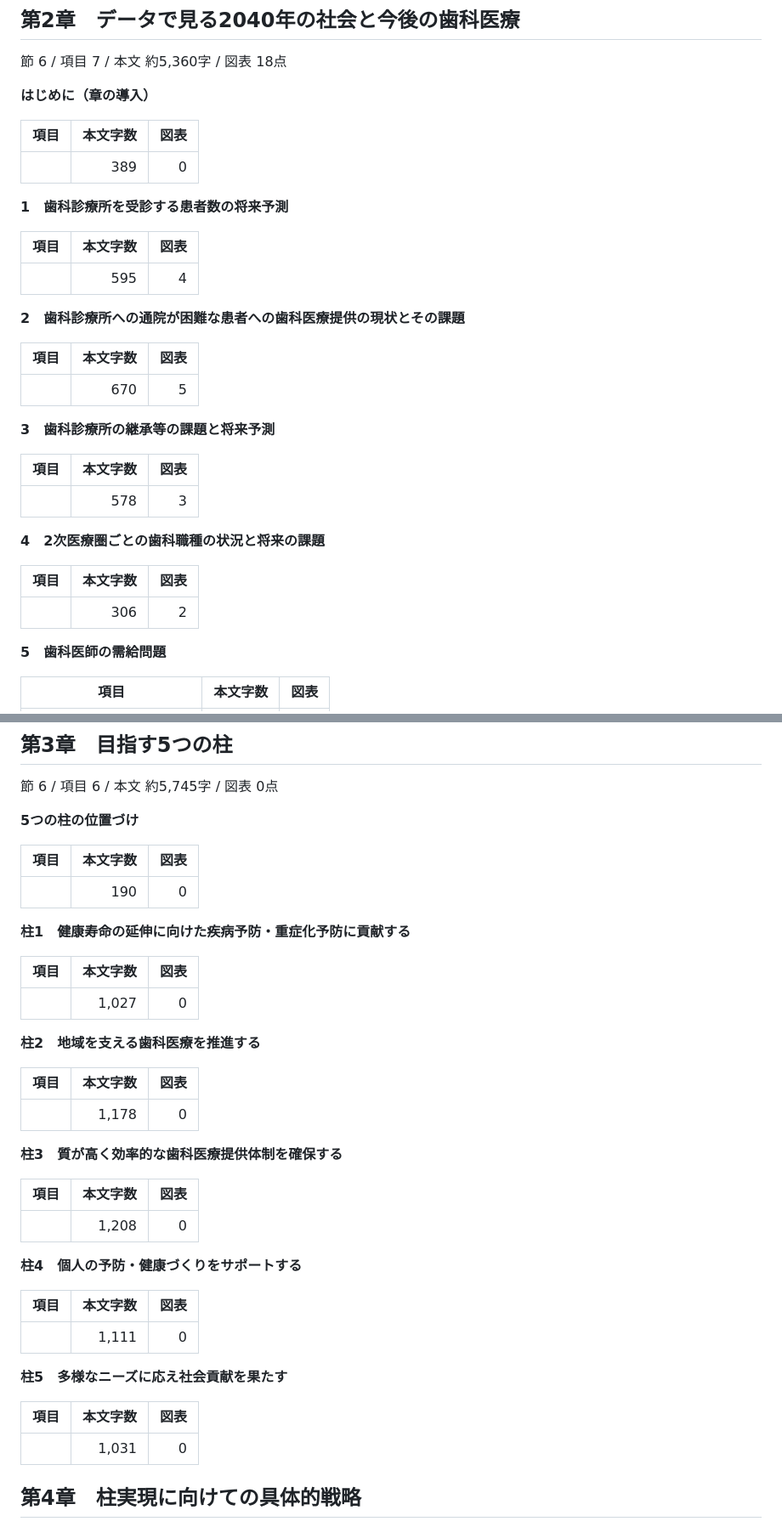
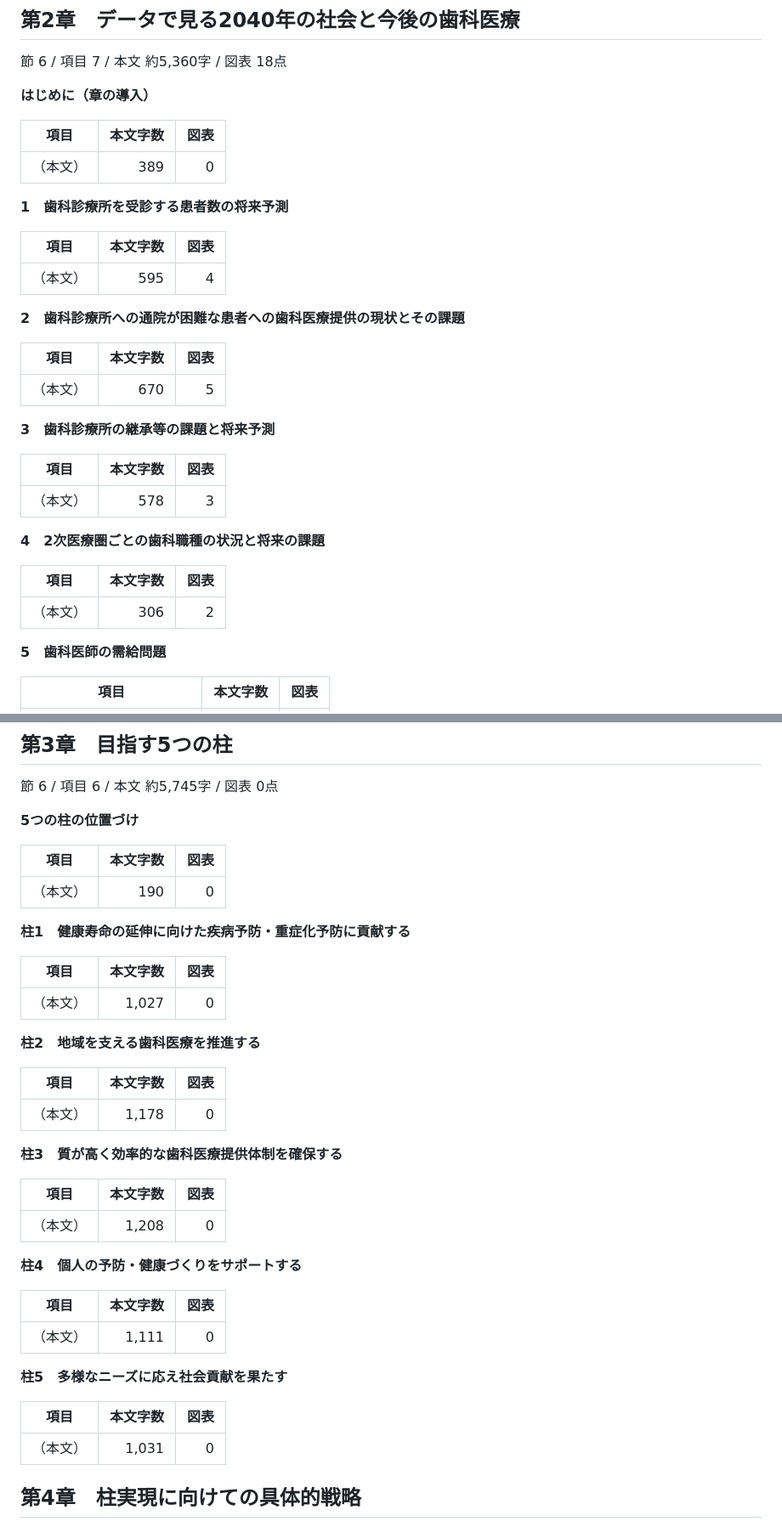
Before and after one commit to zumcoco-star/shika-vision, a Markdown page: references/toc.md, 2 parts joined by grey strips. Shown at 85% size. Drawn GitHub-style.

```diff
--- a/references/toc.md
+++ b/references/toc.md
@@ -43,31 +46,31 @@
 
 | 項目 | 本文字数 | 図表 |
 |---|---:|---:|
-|  | 389 | 0 |
+| （本文） | 389 | 0 |
 
 **1　歯科診療所を受診する患者数の将来予測**
 
 | 項目 | 本文字数 | 図表 |
 |---|---:|---:|
-|  | 595 | 4 |
+| （本文） | 595 | 4 |
 
 **2　歯科診療所への通院が困難な患者への歯科医療提供の現状とその課題**
 
 | 項目 | 本文字数 | 図表 |
 |---|---:|---:|
-|  | 670 | 5 |
+| （本文） | 670 | 5 |
 
 **3　歯科診療所の継承等の課題と将来予測**
 
 | 項目 | 本文字数 | 図表 |
 |---|---:|---:|
-|  | 578 | 3 |
+| （本文） | 578 | 3 |
 
 **4　2次医療圏ごとの歯科職種の状況と将来の課題**
 
 | 項目 | 本文字数 | 図表 |
 |---|---:|---:|
-|  | 306 | 2 |
+| （本文） | 306 | 2 |
 
 **5　歯科医師の需給問題**
 
@@ -84,37 +87,37 @@
 
 | 項目 | 本文字数 | 図表 |
 |---|---:|---:|
-|  | 190 | 0 |
+| （本文） | 190 | 0 |
 
 **柱1　健康寿命の延伸に向けた疾病予防・重症化予防に貢献する**
 
 | 項目 | 本文字数 | 図表 |
 |---|---:|---:|
-|  | 1,027 | 0 |
+| （本文） | 1,027 | 0 |
 
 **柱2　地域を支える歯科医療を推進する**
 
 | 項目 | 本文字数 | 図表 |
 |---|---:|---:|
-|  | 1,178 | 0 |
+| （本文） | 1,178 | 0 |
 
 **柱3　質が高く効率的な歯科医療提供体制を確保する**
 
 | 項目 | 本文字数 | 図表 |
 |---|---:|---:|
-|  | 1,208 | 0 |
+| （本文） | 1,208 | 0 |
 
 **柱4　個人の予防・健康づくりをサポートする**
 
 | 項目 | 本文字数 | 図表 |
 |---|---:|---:|
-|  | 1,111 | 0 |
+| （本文） | 1,111 | 0 |
 
 **柱5　多様なニーズに応え社会貢献を果たす**
 
 | 項目 | 本文字数 | 図表 |
 |---|---:|---:|
-|  | 1,031 | 0 |
+| （本文） | 1,031 | 0 |
 
 ## 第4章　柱実現に向けての具体的戦略
 
```
Also changed, not shown: other parts of references/toc.md (+4 -1 lines), references/figures.md (+66 -64 lines).
